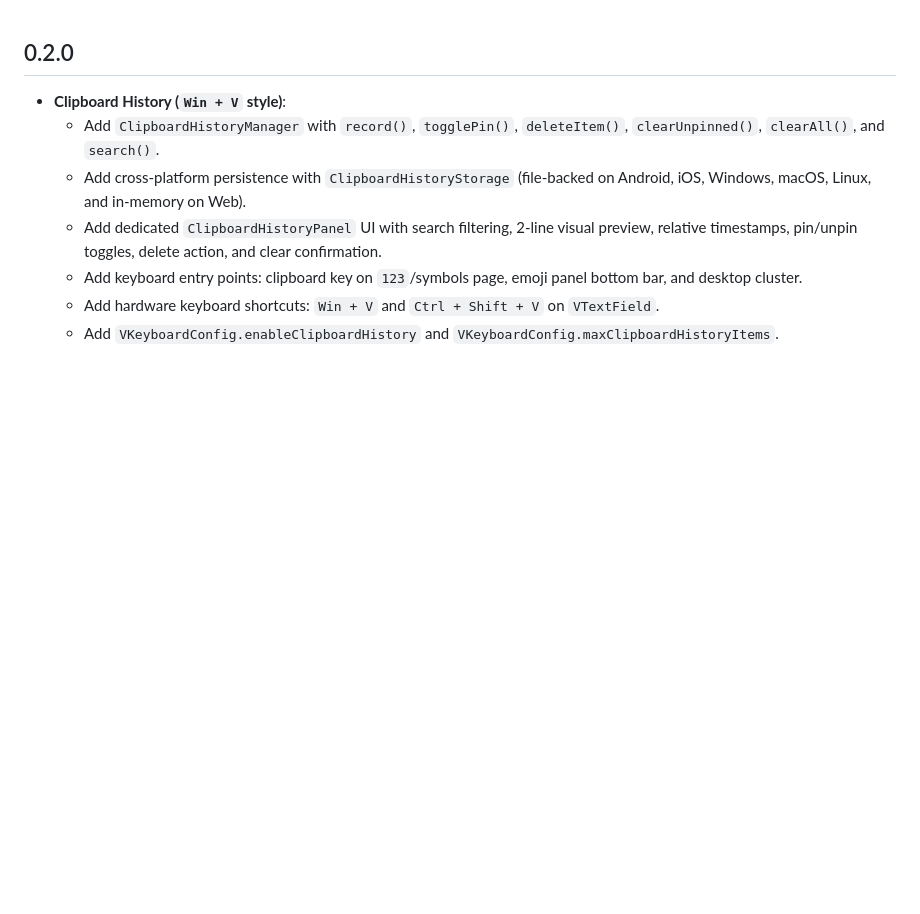
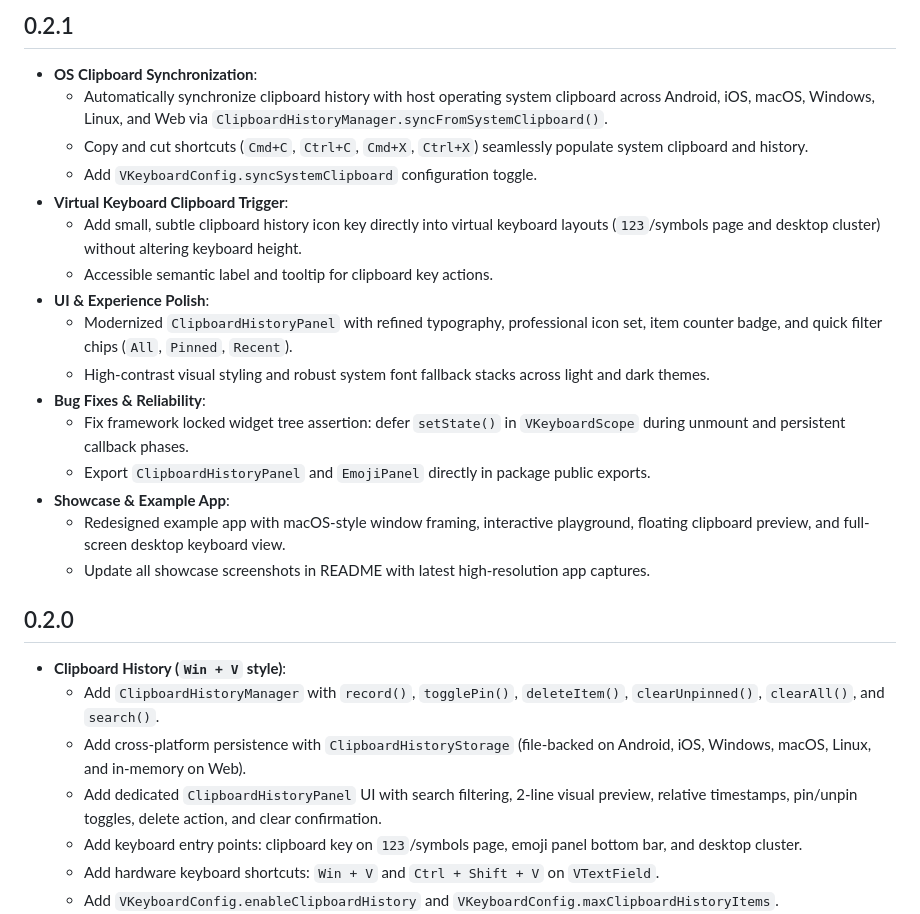
Before and after one commit to tegarnugroho/v_keyboard, a Markdown page: CHANGELOG.md, the part around the change. GitHub-like rendering; blank space fills up the shorter version.

```diff
--- a/CHANGELOG.md
+++ b/CHANGELOG.md
@@ -1,3 +1,22 @@
+## 0.2.1
+
+- **OS Clipboard Synchronization**:
+  - Automatically synchronize clipboard history with host operating system clipboard across Android, iOS, macOS, Windows, Linux, and Web via `ClipboardHistoryManager.syncFromSystemClipboard()`.
+  - Copy and cut shortcuts (`Cmd+C`, `Ctrl+C`, `Cmd+X`, `Ctrl+X`) seamlessly populate system clipboard and history.
+  - Add `VKeyboardConfig.syncSystemClipboard` configuration toggle.
+- **Virtual Keyboard Clipboard Trigger**:
+  - Add small, subtle clipboard history icon key directly into virtual keyboard layouts (`123`/symbols page and desktop cluster) without altering keyboard height.
+  - Accessible semantic label and tooltip for clipboard key actions.
+- **UI & Experience Polish**:
+  - Modernized `ClipboardHistoryPanel` with refined typography, professional icon set, item counter badge, and quick filter chips (`All`, `Pinned`, `Recent`).
+  - High-contrast visual styling and robust system font fallback stacks across light and dark themes.
+- **Bug Fixes & Reliability**:
+  - Fix framework locked widget tree assertion: defer `setState()` in `VKeyboardScope` during unmount and persistent callback phases.
+  - Export `ClipboardHistoryPanel` and `EmojiPanel` directly in package public exports.
+- **Showcase & Example App**:
+  - Redesigned example app with macOS-style window framing, interactive playground, floating clipboard preview, and full-screen desktop keyboard view.
+  - Update all showcase screenshots in README with latest high-resolution app captures.
+
 ## 0.2.0
 
 - **Clipboard History (`Win + V` style)**:
```
Also changed, not shown: README.md (+7 -7 lines), assets/showcase/clipboard_history.png, assets/showcase/clipboard_search.png, 2 other files.
